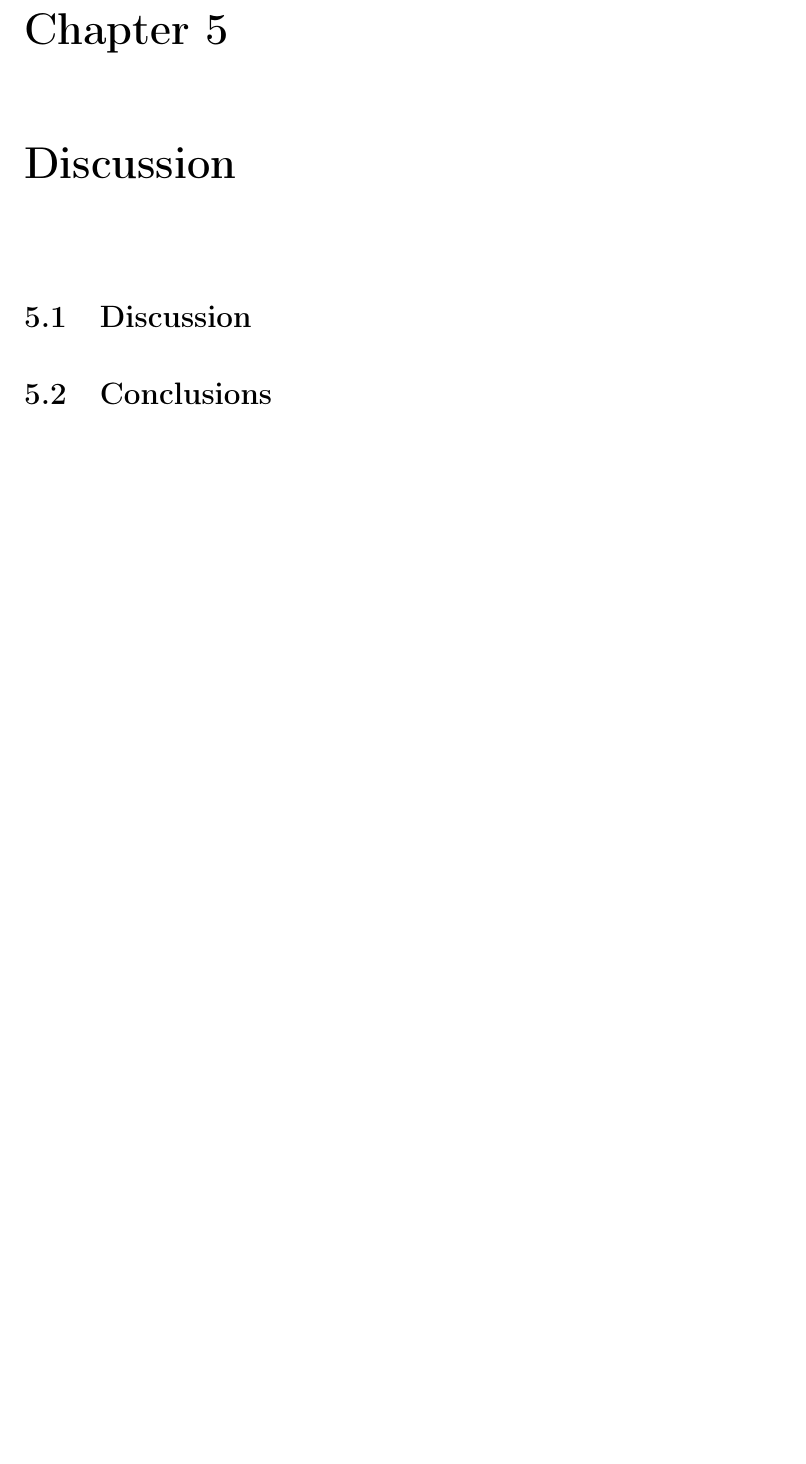
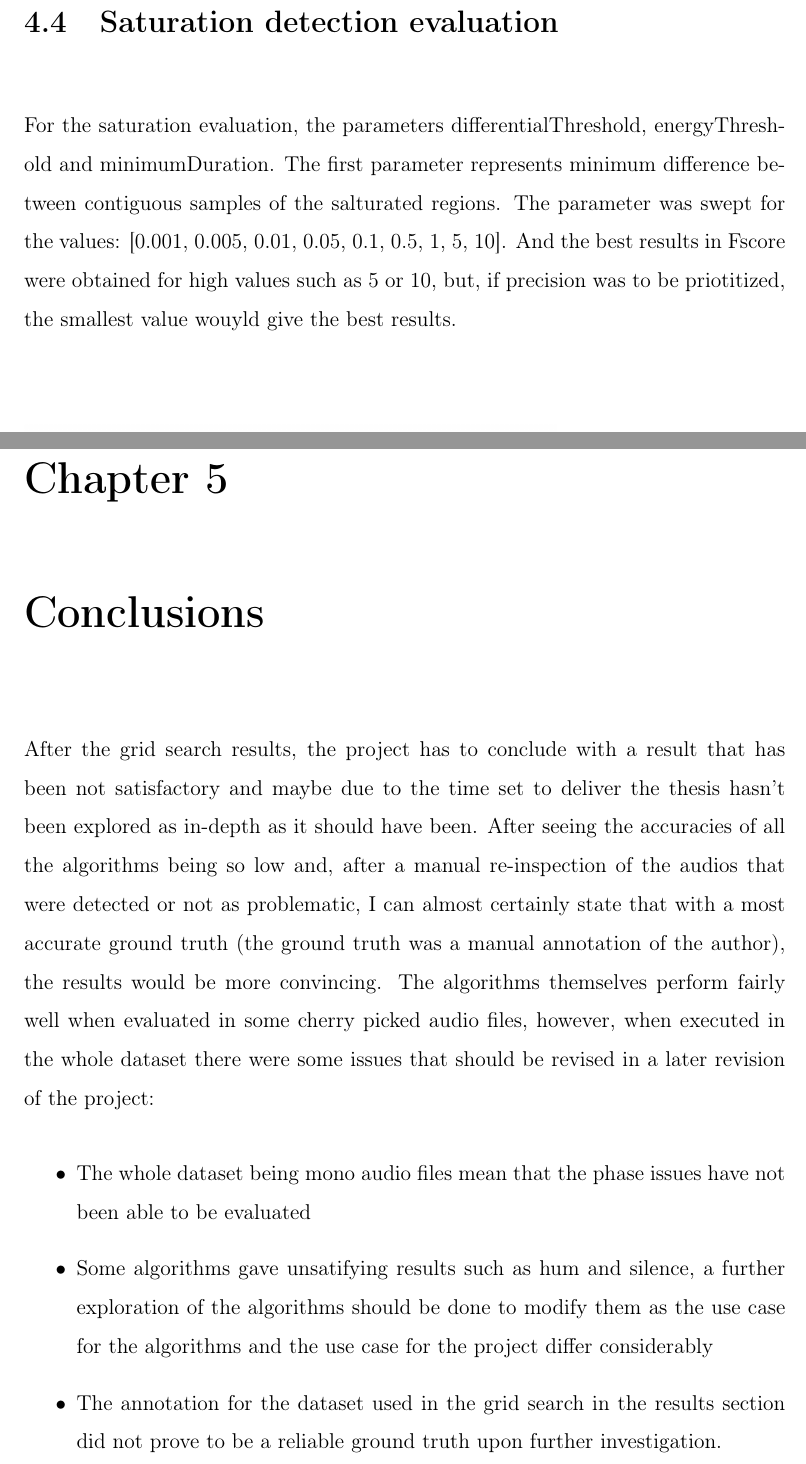
Before and after one commit to victorbadenas/MTG-Audio-Problems-Detection, a LaTeX thesis (Latex Thesis/MasterThesis.tex, which reads Latex Thesis/conclusions/conclusions.tex, Latex Thesis/discussion/discussion.tex, Latex Thesis/results/results.tex): part of page 34 of 39 before the commit and two parts of pages 30 and 33 of 36 after it, the two joined at a grey line, cut at the place of the change, the shorter picture padded with empty space. Compiled offline with pdfLaTeX.

Commit message:
wip conclusions and intro

```diff
--- /dev/null
+++ b/Latex Thesis/conclusions/conclusions.tex
@@ -0,0 +1,11 @@
+
+\chapter{Conclusions}
+
+After the grid search results, the project has to conclude with a result that has been not satisfactory and maybe due to the time set to deliver the thesis hasn't been explored as in-depth as it should have been. After seeing the accuracies of all the algorithms being so low and, after a manual re-inspection of the audios that were detected or not as problematic, I can almost certainly state that with a most accurate ground truth (the ground truth was a manual annotation of the author), the results would be more convincing. The algorithms themselves perform fairly well when evaluated in some cherry picked audio files, however, when executed in the whole dataset there were some issues that should be revised in a later revision of the project:
+\begin{itemize}
+    \item The whole dataset being mono audio files mean that the phase issues have not been able to be evaluated
+    \item Some algorithms gave unsatifying results such as hum and silence, a further exploration of the algorithms should be done to modify them as the use case for the algorithms and the use case for the project differ considerably
+    \item The annotation for the dataset used in the grid search in the results section did not prove to be a reliable ground truth upon further investigation.
+\end{itemize}
+
+\newpage
--- a/Latex Thesis/discussion/discussion.tex
+++ /dev/null
@@ -1,9 +0,0 @@
-
-\chapter{Discussion}
-
-\section{Discussion}
-
-\section{Conclusions}
-
-
-\newpage
--- a/Latex Thesis/results/results.tex
+++ b/Latex Thesis/results/results.tex
@@ -90,6 +101,9 @@ Four parameters for the essentia clicks detector algorithm were evaluated: detec
 	\caption{threshold parameter sweep results (accuracy, F score and recall)}
 	\label{fig:noisethreshold}
 \end{figure}
+
+\section{Saturation detection evaluation}
+For the saturation evaluation, the parameters differentialThreshold, energyThreshold and minimumDuration. The first parameter represents minimum difference between contiguous samples of the salturated regions. The parameter was swept for the values: [0.001, 0.005, 0.01, 0.05, 0.1, 0.5, 1, 5, 10]. And the best results in Fscore were obtained for high values such as 5 or 10, but, if precision was to be priotitized, the smallest value wouyld give the best results.
 
 \begin{figure}[H]
 	\includegraphics[clip,width=0.7\columnwidth]{Figures/satDifferentialThreshold.png}%
```
Also changed, not shown: Latex Thesis/MasterThesis.tex (+2 -3 lines), Latex Thesis/acknowledgements/acknowledgements.tex (+0 -1 lines), Latex Thesis/MasterThesis.bbl (added), Latex Thesis/MasterThesis.pdf, Latex Thesis/results/results.tex (20 more changed lines), 11 other files.
